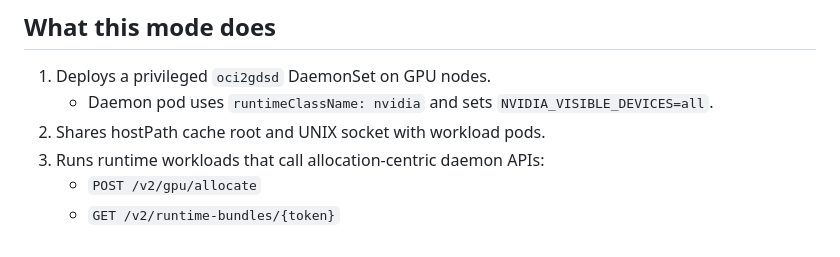
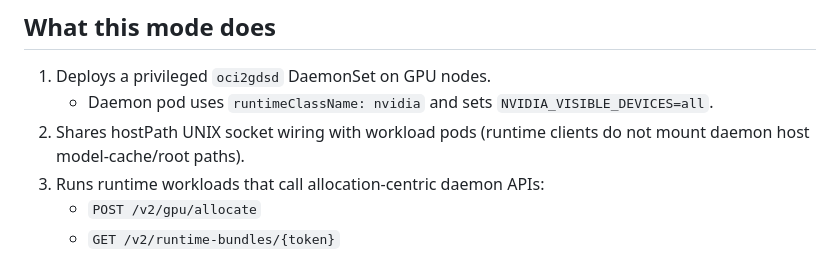
Before and after one commit to dims/oci2gdsd, a Markdown page: docs/daemonset-manifest-guide.md, the part around the change. Drawn GitHub-style.

Commit message:
docs: align daemonset guide with pathless runtime clients
Signed-off-by: Davanum Srinivas <davanum@gmail.com>

```diff
--- a/docs/daemonset-manifest-guide.md
+++ b/docs/daemonset-manifest-guide.md
@@ -20,7 +20,7 @@ Runtime contract matrix: [runtime-contract-matrix.md](runtime-contract-matrix.md
 
 1. Deploys a privileged `oci2gdsd` DaemonSet on GPU nodes.
    - Daemon pod uses `runtimeClassName: nvidia` and sets `NVIDIA_VISIBLE_DEVICES=all`.
-2. Shares hostPath cache root and UNIX socket with workload pods.
+2. Shares hostPath UNIX socket wiring with workload pods (runtime clients do not mount daemon host model-cache/root paths).
 3. Runs runtime workloads that call allocation-centric daemon APIs:
    - `POST /v2/gpu/allocate`
    - `GET /v2/runtime-bundles/{token}`
```
